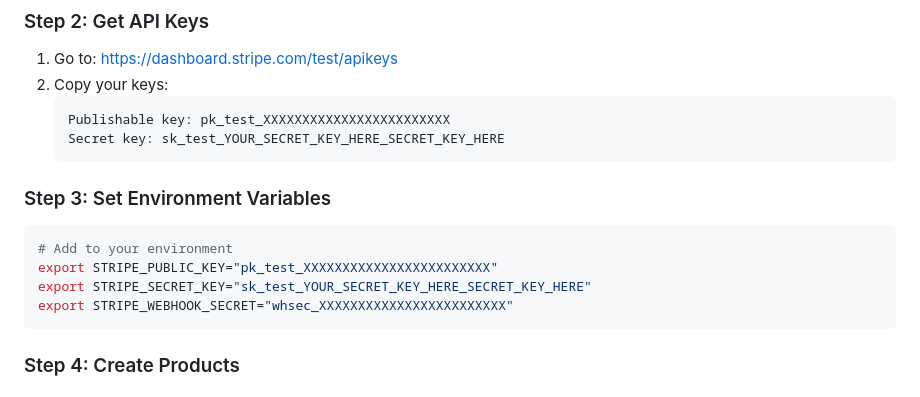
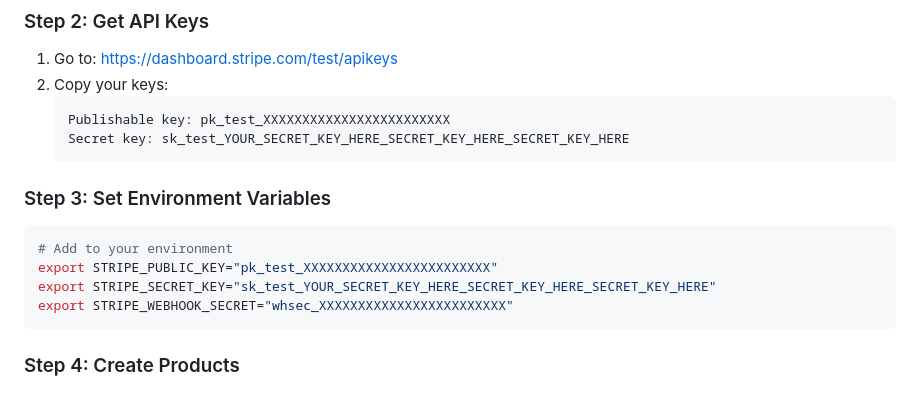
Before and after one commit to bhargav59/CloudEngineered, a Markdown page: STRIPE_SETUP_GUIDE.md, the part around the change. Rendered like a GitHub page.

Commit message:
🔒 Replace Stripe test API keys with placeholder text
- Changed sk_test_ keys to placeholder format
- Prevents GitHub secret scanning alerts
- Users should replace with their own keys

````diff
--- a/STRIPE_SETUP_GUIDE.md
+++ b/STRIPE_SETUP_GUIDE.md
@@ -15,7 +15,7 @@
 2. Copy your keys:
    ```
    Publishable key: pk_test_XXXXXXXXXXXXXXXXXXXXXXXX
-   Secret key: sk_test_YOUR_SECRET_KEY_HERE_SECRET_KEY_HERE
+   Secret key: sk_test_YOUR_SECRET_KEY_HERE_SECRET_KEY_HERE_SECRET_KEY_HERE
    ```
 
 ### Step 3: Set Environment Variables
@@ -23,7 +23,7 @@
 ```bash
 # Add to your environment
 export STRIPE_PUBLIC_KEY="pk_test_XXXXXXXXXXXXXXXXXXXXXXXX"
-export STRIPE_SECRET_KEY="sk_test_YOUR_SECRET_KEY_HERE_SECRET_KEY_HERE"
+export STRIPE_SECRET_KEY="sk_test_YOUR_SECRET_KEY_HERE_SECRET_KEY_HERE_SECRET_KEY_HERE"
 export STRIPE_WEBHOOK_SECRET="whsec_XXXXXXXXXXXXXXXXXXXXXXXX"
 ```
 
````
Also changed, not shown: QUICK_START_GUIDE.md (+2 -2 lines).
